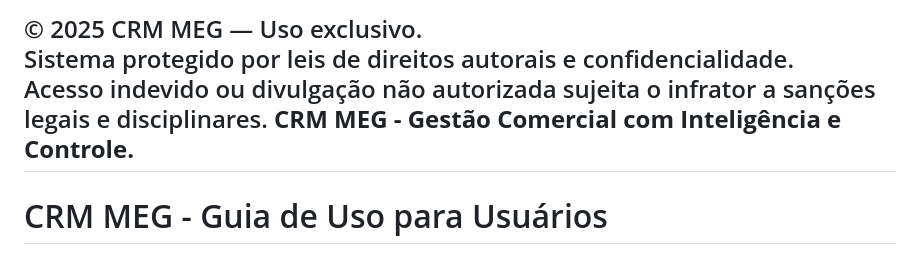
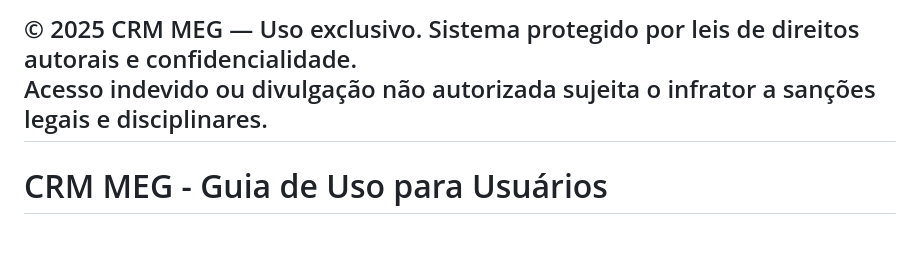
Before and after one commit to vTrindadev/CRM, a Markdown page: README.md, the part around the change. GitHub-like rendering.

```diff
--- a/README.md
+++ b/README.md
@@ -1,7 +1,5 @@
-© 2025 CRM MEG — Uso exclusivo.
-Sistema protegido por leis de direitos autorais e confidencialidade.
+© 2025 CRM MEG — Uso exclusivo.  Sistema protegido por leis de direitos autorais e confidencialidade.
 Acesso indevido ou divulgação não autorizada sujeita o infrator a sanções legais e disciplinares.
-**CRM MEG - Gestão Comercial com Inteligência e Controle.**
 ---
 
 # CRM MEG - Guia de Uso para Usuários
```
